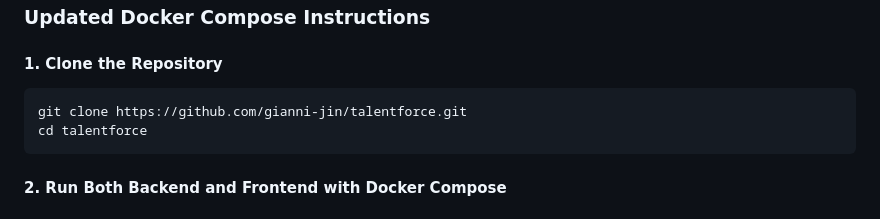
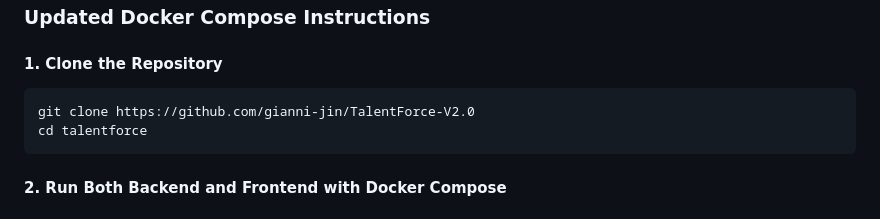
Before and after one commit to gianni-jin/TalentForce-V2.0, a Markdown page: README.md, the part around the change. Rendered like a GitHub page.

````diff
--- a/README.md
+++ b/README.md
@@ -92,7 +92,7 @@ Here is a simple schema overview:
 
 #### **1. Clone the Repository**
 ```bash
-git clone https://github.com/gianni-jin/talentforce.git
+git clone https://github.com/gianni-jin/TalentForce-V2.0
 cd talentforce
 ```
 
````
